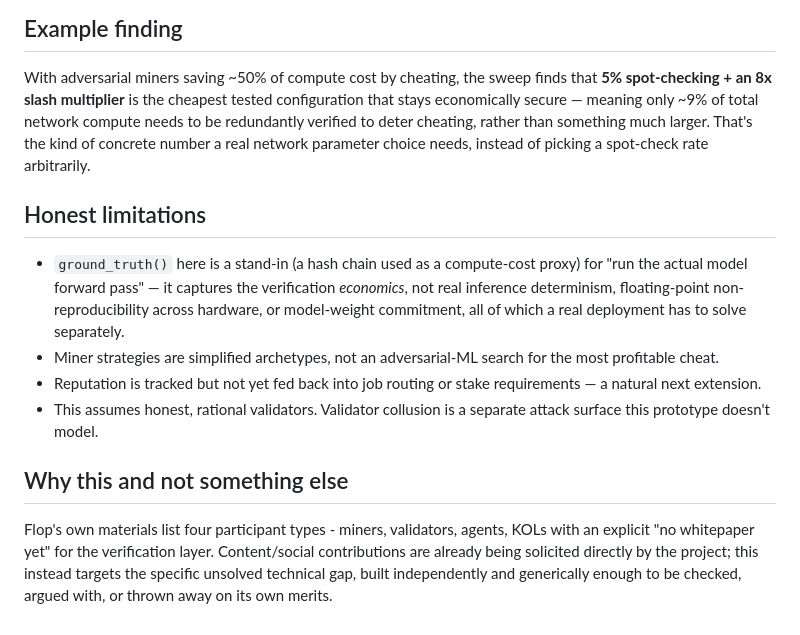
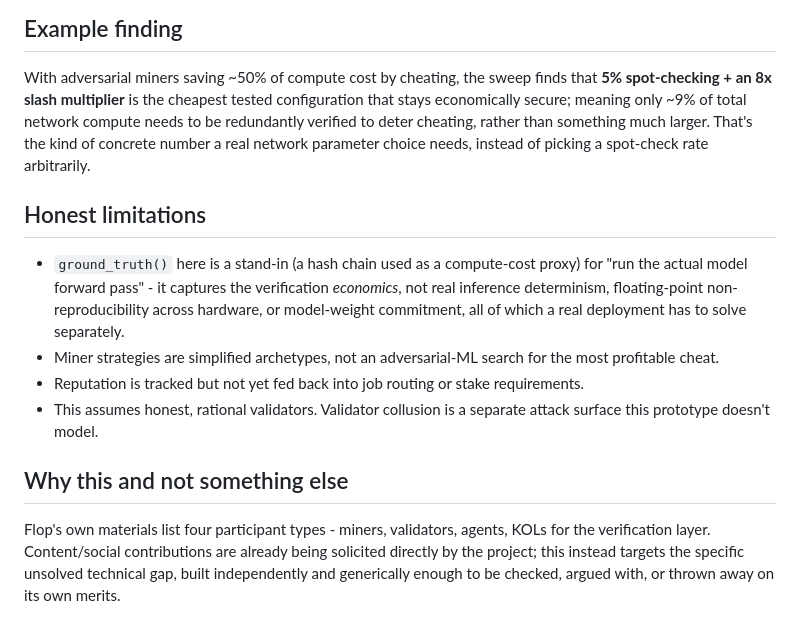
Before and after one commit to Aaquibzy/flop-poui-verifier, a Markdown page: README.md, the part around one of its changes. Rendered like a GitHub page.

```diff
--- a/README.md
+++ b/README.md
@@ -75,7 +75,7 @@ No dependencies beyond the Python 3 standard library.
 
 With adversarial miners saving ~50% of compute cost by cheating, the
 sweep finds that **5% spot-checking + an 8x slash multiplier** is the
-cheapest tested configuration that stays economically secure — meaning
+cheapest tested configuration that stays economically secure; meaning
 only ~9% of total network compute needs to be redundantly verified to
 deter cheating, rather than something much larger. That's the kind of
 concrete number a real network parameter choice needs, instead of
@@ -84,22 +84,22 @@ picking a spot-check rate arbitrarily.
 ## Honest limitations
 
 - `ground_truth()` here is a stand-in (a hash chain used as a
-  compute-cost proxy) for "run the actual model forward pass" — it
+  compute-cost proxy) for "run the actual model forward pass" - it
   captures the verification *economics*, not real inference determinism,
   floating-point non-reproducibility across hardware, or model-weight
   commitment, all of which a real deployment has to solve separately.
 - Miner strategies are simplified archetypes, not an adversarial-ML
   search for the most profitable cheat.
 - Reputation is tracked but not yet fed back into job routing or stake
-  requirements — a natural next extension.
+  requirements.
 - This assumes honest, rational validators. Validator collusion is a
   separate attack surface this prototype doesn't model.
 
 ## Why this and not something else
 
 Flop's own materials list four participant types - miners, validators,
-agents, KOLs with an explicit "no whitepaper yet" for the verification
-layer. Content/social contributions are already being solicited directly
+agents, KOLs for the verification layer.
+Content/social contributions are already being solicited directly
 by the project; this instead targets the specific unsolved technical gap,
 built independently and generically enough to be checked, argued with, or
 thrown away on its own merits.
```
Also changed, not shown: other parts of README.md (+5 -5 lines).
